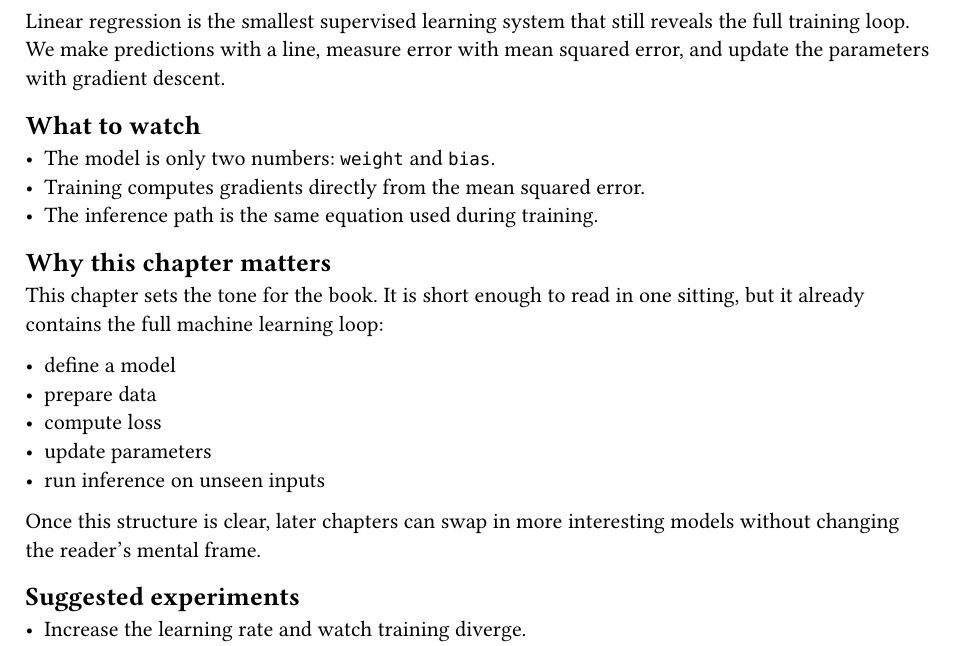
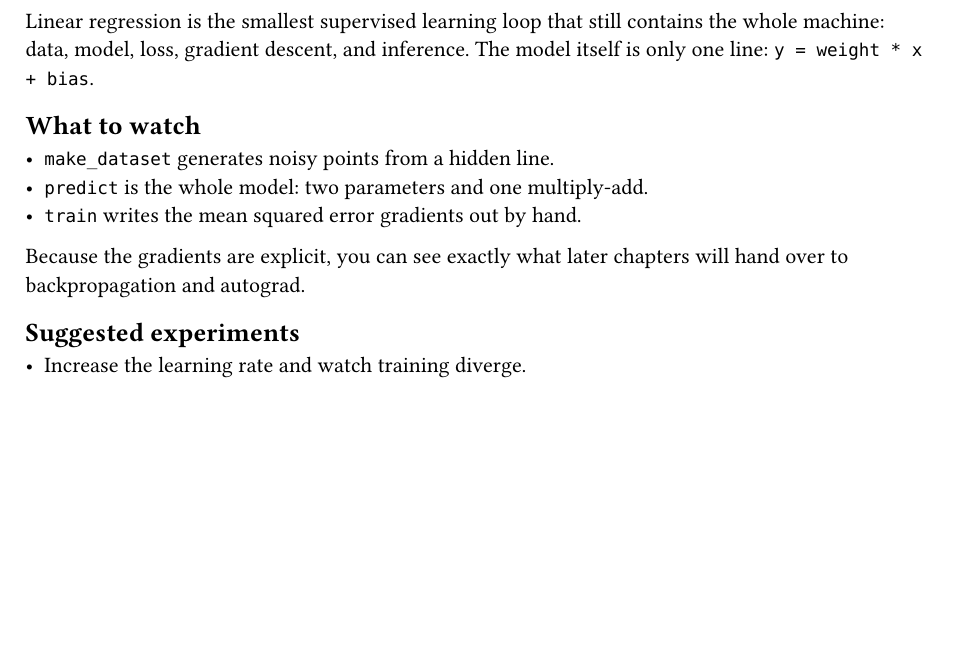
Before and after one commit to soasme/learn-ai, a Typst document (book/chapters/linear-regression.typ): part of the page, cut so that both start at the same text, the shorter picture padded with empty space. Compiled offline with Typst 0.15.

Commit message:
Simplify linear regression chapter

```diff
--- a/book/chapters/linear-regression.typ
+++ b/book/chapters/linear-regression.typ
@@ -1,26 +1,15 @@
-Linear regression is the smallest supervised learning system that still reveals
-the full training loop. We make predictions with a line, measure error with mean
-squared error, and update the parameters with gradient descent.
+Linear regression is the smallest supervised learning loop that still contains
+the whole machine: data, model, loss, gradient descent, and inference. The
+model itself is only one line: `y = weight * x + bias`.
 
 == What to watch
 
-- The model is only two numbers: `weight` and `bias`.
-- Training computes gradients directly from the mean squared error.
-- The inference path is the same equation used during training.
+- `make_dataset` generates noisy points from a hidden line.
+- `predict` is the whole model: two parameters and one multiply-add.
+- `train` writes the mean squared error gradients out by hand.
 
-== Why this chapter matters
-
-This chapter sets the tone for the book. It is short enough to read in one
-sitting, but it already contains the full machine learning loop:
-
-- define a model
-- prepare data
-- compute loss
-- update parameters
-- run inference on unseen inputs
-
-Once this structure is clear, later chapters can swap in more interesting models
-without changing the reader's mental frame.
+Because the gradients are explicit, you can see exactly what later chapters
+will hand over to backpropagation and autograd.
 
 == Suggested experiments
 
```
Also changed, not shown: book/code/linear_regression.py (+6 -16 lines).
